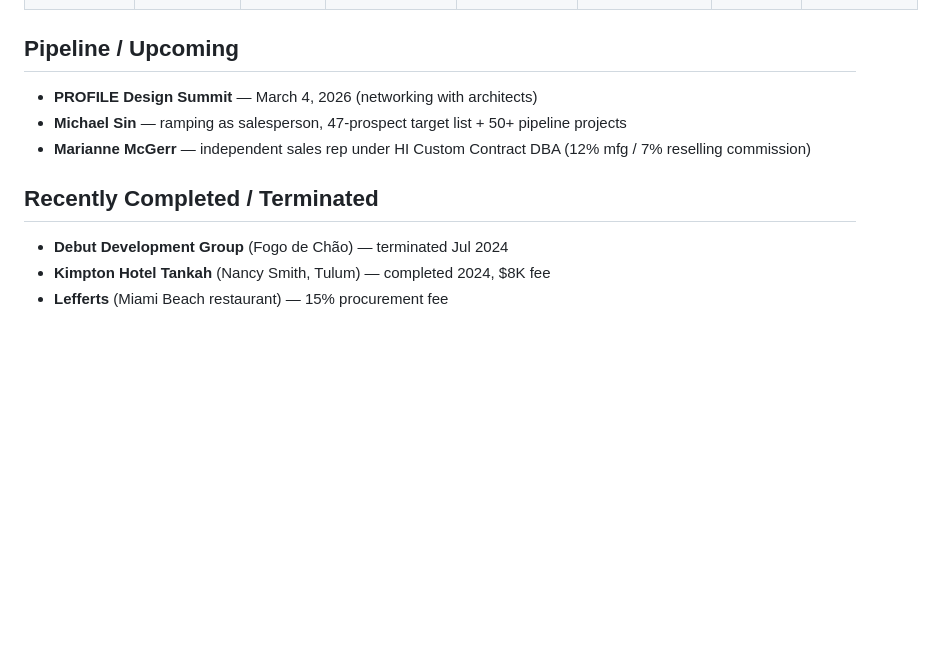
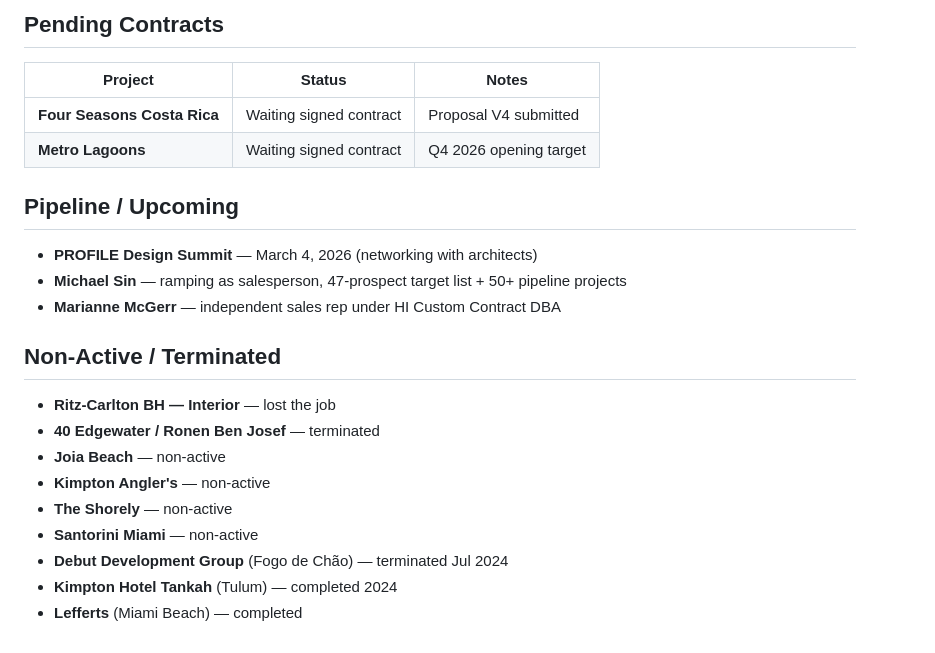
Before and after one commit to PEDROGRANDE001/iris, a Markdown page: projects/TRACKER.md, the part around one of its changes. Drawn GitHub-style; blank space fills up the shorter version.

Commit message:
Update tracker per Peter's review - lost Ritz interior, Edgewater terminated, split Santorini, update statuses

```diff
--- a/projects/TRACKER.md
+++ b/projects/TRACKER.md
@@ -26,10 +23,22 @@
+## Pending Contracts
+
+| Project | Status | Notes |
+|---------|--------|-------|
+| **Four Seasons Costa Rica** | Waiting signed contract | Proposal V4 submitted |
+| **Metro Lagoons** | Waiting signed contract | Q4 2026 opening target |
 
 ## Pipeline / Upcoming
 - **PROFILE Design Summit** — March 4, 2026 (networking with architects)
 - **Michael Sin** — ramping as salesperson, 47-prospect target list + 50+ pipeline projects
-- **Marianne McGerr** — independent sales rep under HI Custom Contract DBA (12% mfg / 7% reselling commission)
+- **Marianne McGerr** — independent sales rep under HI Custom Contract DBA
 
-## Recently Completed / Terminated
+## Non-Active / Terminated
+- **Ritz-Carlton BH — Interior** — lost the job
+- **40 Edgewater / Ronen Ben Josef** — terminated
+- **Joia Beach** — non-active
+- **Kimpton Angler's** — non-active
+- **The Shorely** — non-active
+- **Santorini Miami** — non-active
 - **Debut Development Group** (Fogo de Chão) — terminated Jul 2024
-- **Kimpton Hotel Tankah** (Nancy Smith, Tulum) — completed 2024, $8K fee
-- **Lefferts** (Miami Beach restaurant) — 15% procurement fee
+- **Kimpton Hotel Tankah** (Tulum) — completed 2024
+- **Lefferts** (Miami Beach) — completed
```
Also changed, not shown: other parts of projects/TRACKER.md (+19 -22 lines).
